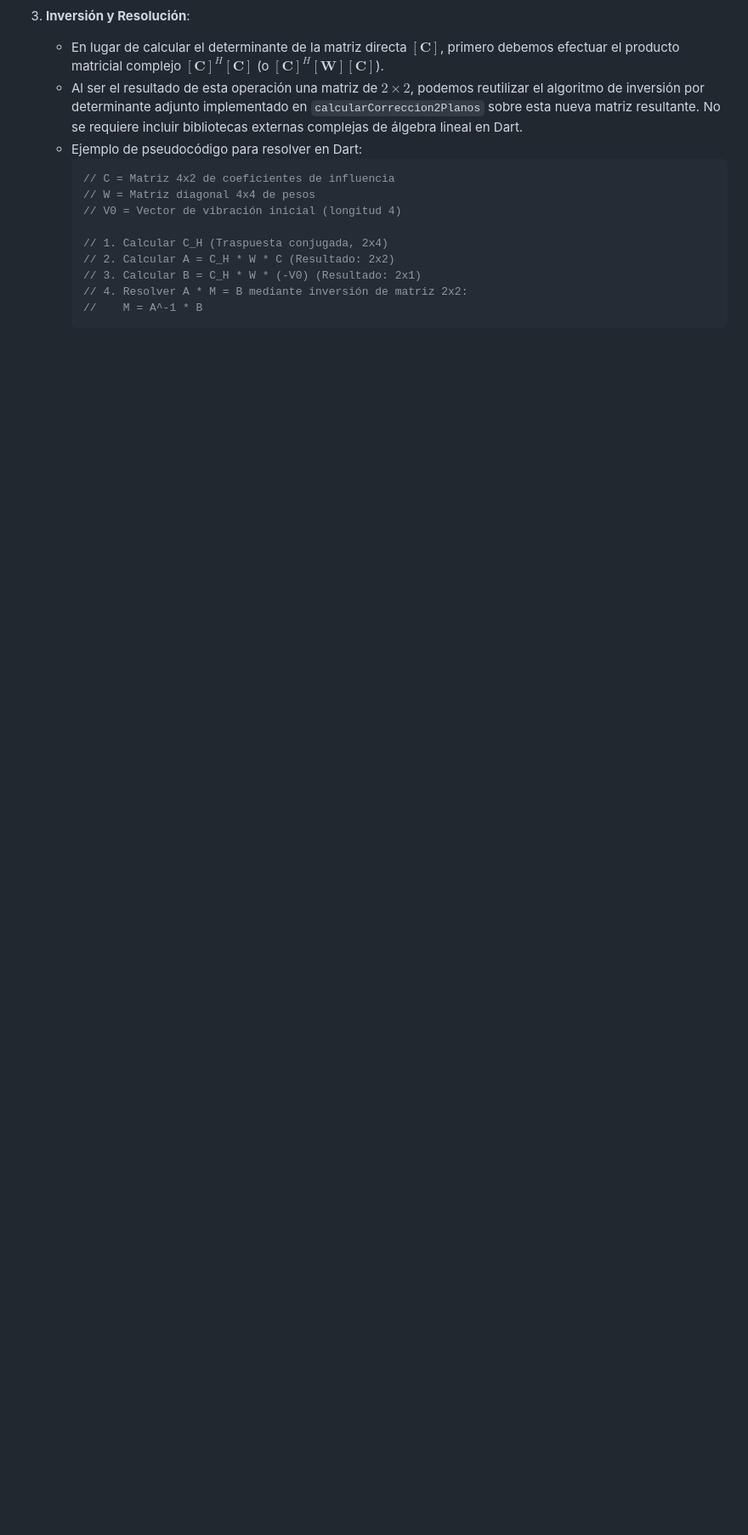
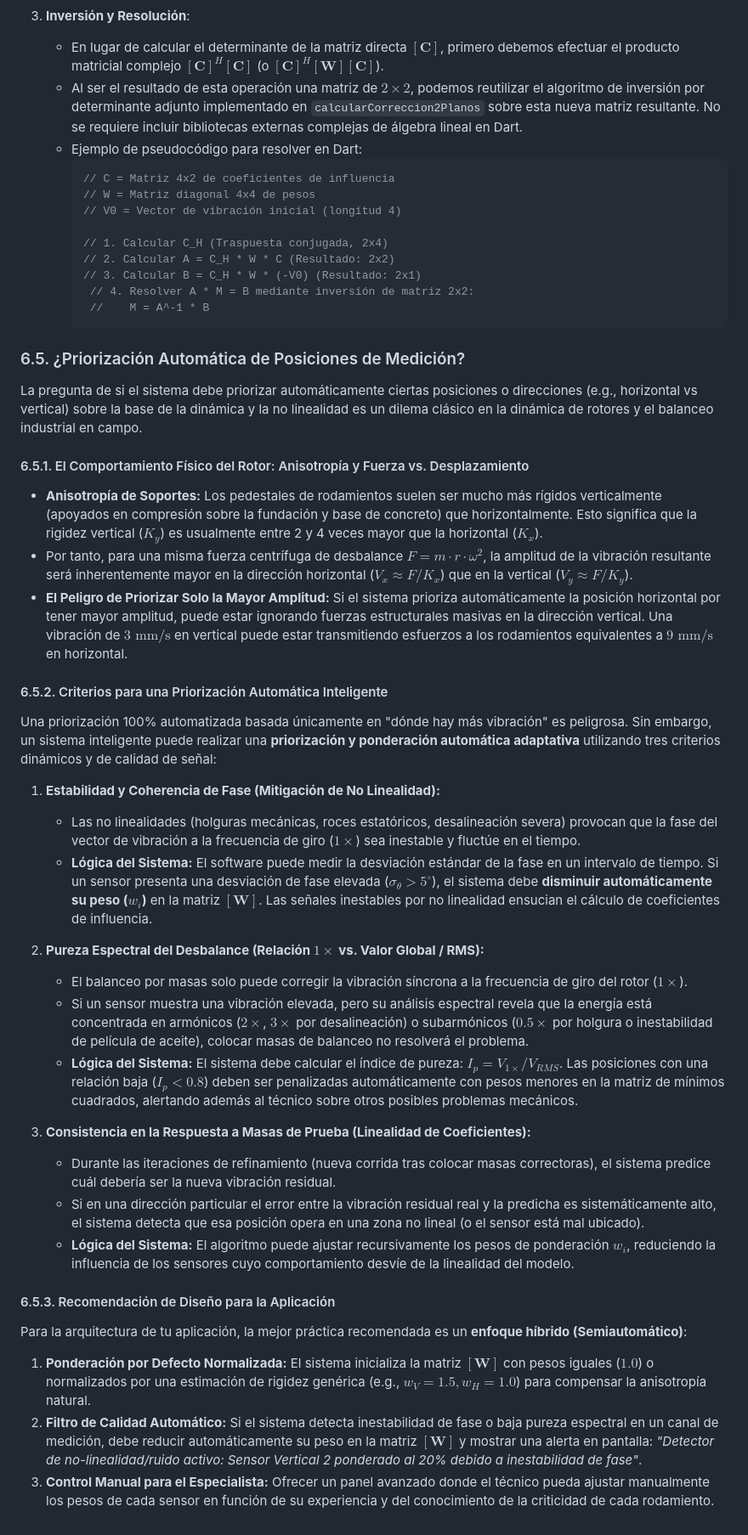
Before and after one commit to a8abhinav02-lgtm/balanceo_app, a Markdown page: Modelo Matemático de Balanceo.md, the part around the change. Shown at 85% size. GitHub-like rendering; blank space fills up the shorter version.

Commit message:
Nuevo analisis matematico proceso balanceo

````diff
--- a/Modelo Matemático de Balanceo.md
+++ b/Modelo Matemático de Balanceo.md
@@ -115,6 +115,38 @@ Para implementar esta lógica de 4 sensores dentro del código actual, se requer
      // 1. Calcular C_H (Traspuesta conjugada, 2x4)
      // 2. Calcular A = C_H * W * C (Resultado: 2x2)
      // 3. Calcular B = C_H * W * (-V0) (Resultado: 2x1)
-     // 4. Resolver A * M = B mediante inversión de matriz 2x2:
-     //    M = A^-1 * B
-     ```
+      // 4. Resolver A * M = B mediante inversión de matriz 2x2:
+      //    M = A^-1 * B
+      ```
+
+### 6.5. ¿Priorización Automática de Posiciones de Medición?
+
+La pregunta de si el sistema debe priorizar automáticamente ciertas posiciones o direcciones (e.g., horizontal vs vertical) sobre la base de la dinámica y la no linealidad es un dilema clásico en la dinámica de rotores y el balanceo industrial en campo.
+
+#### 6.5.1. El Comportamiento Físico del Rotor: Anisotropía y Fuerza vs. Desplazamiento
+* **Anisotropía de Soportes:** Los pedestales de rodamientos suelen ser mucho más rígidos verticalmente (apoyados en compresión sobre la fundación y base de concreto) que horizontalmente. Esto significa que la rigidez vertical ($K_y$) es usualmente entre 2 y 4 veces mayor que la horizontal ($K_x$).
+* Por tanto, para una misma fuerza centrífuga de desbalance $F = m \cdot r \cdot \omega^2$, la amplitud de la vibración resultante será inherentemente mayor en la dirección horizontal ($V_x \approx F / K_x$) que en la vertical ($V_y \approx F / K_y$).
+* **El Peligro de Priorizar Solo la Mayor Amplitud:** Si el sistema prioriza automáticamente la posición horizontal por tener mayor amplitud, puede estar ignorando fuerzas estructurales masivas en la dirección vertical. Una vibración de $3\text{ mm/s}$ en vertical puede estar transmitiendo esfuerzos a los rodamientos equivalentes a $9\text{ mm/s}$ en horizontal.
+
+#### 6.5.2. Criterios para una Priorización Automática Inteligente
+Una priorización 100% automatizada basada únicamente en "dónde hay más vibración" es peligrosa. Sin embargo, un sistema inteligente puede realizar una **priorización y ponderación automática adaptativa** utilizando tres criterios dinámicos y de calidad de señal:
+
+1. **Estabilidad y Coherencia de Fase (Mitigación de No Linealidad):**
+   * Las no linealidades (holguras mecánicas, roces estatóricos, desalineación severa) provocan que la fase del vector de vibración a la frecuencia de giro ($1\times$) sea inestable y fluctúe en el tiempo.
+   * **Lógica del Sistema:** El software puede medir la desviación estándar de la fase en un intervalo de tiempo. Si un sensor presenta una desviación de fase elevada ($\sigma_{\theta} > 5^\circ$), el sistema debe **disminuir automáticamente su peso ($w_i$)** en la matriz $[\mathbf{W}]$. Las señales inestables por no linealidad ensucian el cálculo de coeficientes de influencia.
+
+2. **Pureza Espectral del Desbalance (Relación $1\times$ vs. Valor Global / RMS):**
+   * El balanceo por masas solo puede corregir la vibración síncrona a la frecuencia de giro del rotor ($1\times$).
+   * Si un sensor muestra una vibración elevada, pero su análisis espectral revela que la energía está concentrada en armónicos ($2\times$, $3\times$ por desalineación) o subarmónicos ($0.5\times$ por holgura o inestabilidad de película de aceite), colocar masas de balanceo no resolverá el problema.
+   * **Lógica del Sistema:** El sistema debe calcular el índice de pureza: $I_p = V_{1\times} / V_{RMS}$. Las posiciones con una relación baja ($I_p < 0.8$) deben ser penalizadas automáticamente con pesos menores en la matriz de mínimos cuadrados, alertando además al técnico sobre otros posibles problemas mecánicos.
+
+3. **Consistencia en la Respuesta a Masas de Prueba (Linealidad de Coeficientes):**
+   * Durante las iteraciones de refinamiento (nueva corrida tras colocar masas correctoras), el sistema predice cuál debería ser la nueva vibración residual.
+   * Si en una dirección particular el error entre la vibración residual real y la predicha es sistemáticamente alto, el sistema detecta que esa posición opera en una zona no lineal (o el sensor está mal ubicado).
+   * **Lógica del Sistema:** El algoritmo puede ajustar recursivamente los pesos de ponderación $w_i$, reduciendo la influencia de los sensores cuyo comportamiento desvíe de la linealidad del modelo.
+
+#### 6.5.3. Recomendación de Diseño para la Aplicación
+Para la arquitectura de tu aplicación, la mejor práctica recomendada es un **enfoque híbrido (Semiautomático)**:
+1. **Ponderación por Defecto Normalizada:** El sistema inicializa la matriz $[\mathbf{W}]$ con pesos iguales ($1.0$) o normalizados por una estimación de rigidez genérica (e.g., $w_V = 1.5, w_H = 1.0$) para compensar la anisotropía natural.
+2. **Filtro de Calidad Automático:** Si el sistema detecta inestabilidad de fase o baja pureza espectral en un canal de medición, debe reducir automáticamente su peso en la matriz $[\mathbf{W}]$ y mostrar una alerta en pantalla: *"Detector de no-linealidad/ruido activo: Sensor Vertical 2 ponderado al 20% debido a inestabilidad de fase"*.
+3. **Control Manual para el Especialista:** Ofrecer un panel avanzado donde el técnico pueda ajustar manualmente los pesos de cada sensor en función de su experiencia y del conocimiento de la criticidad de cada rodamiento.
````
